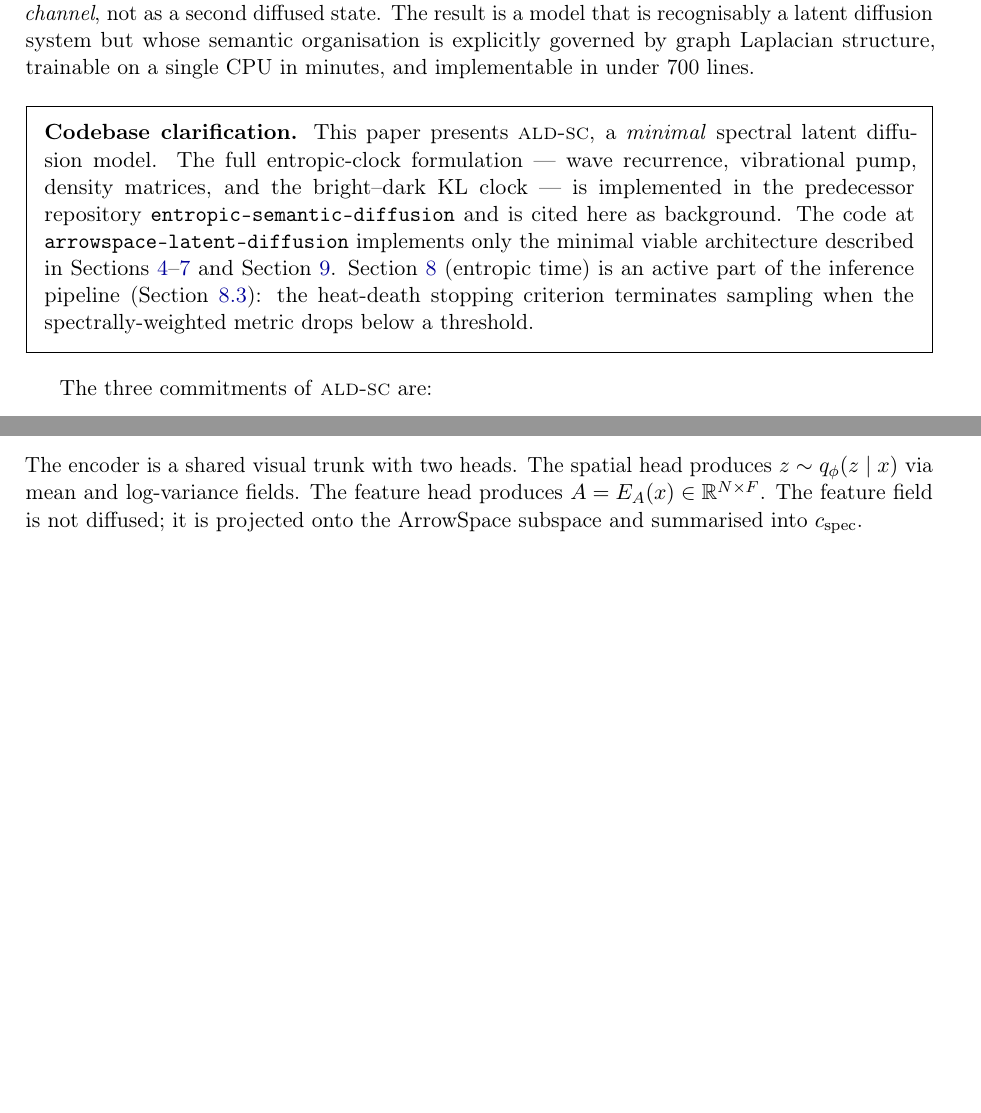
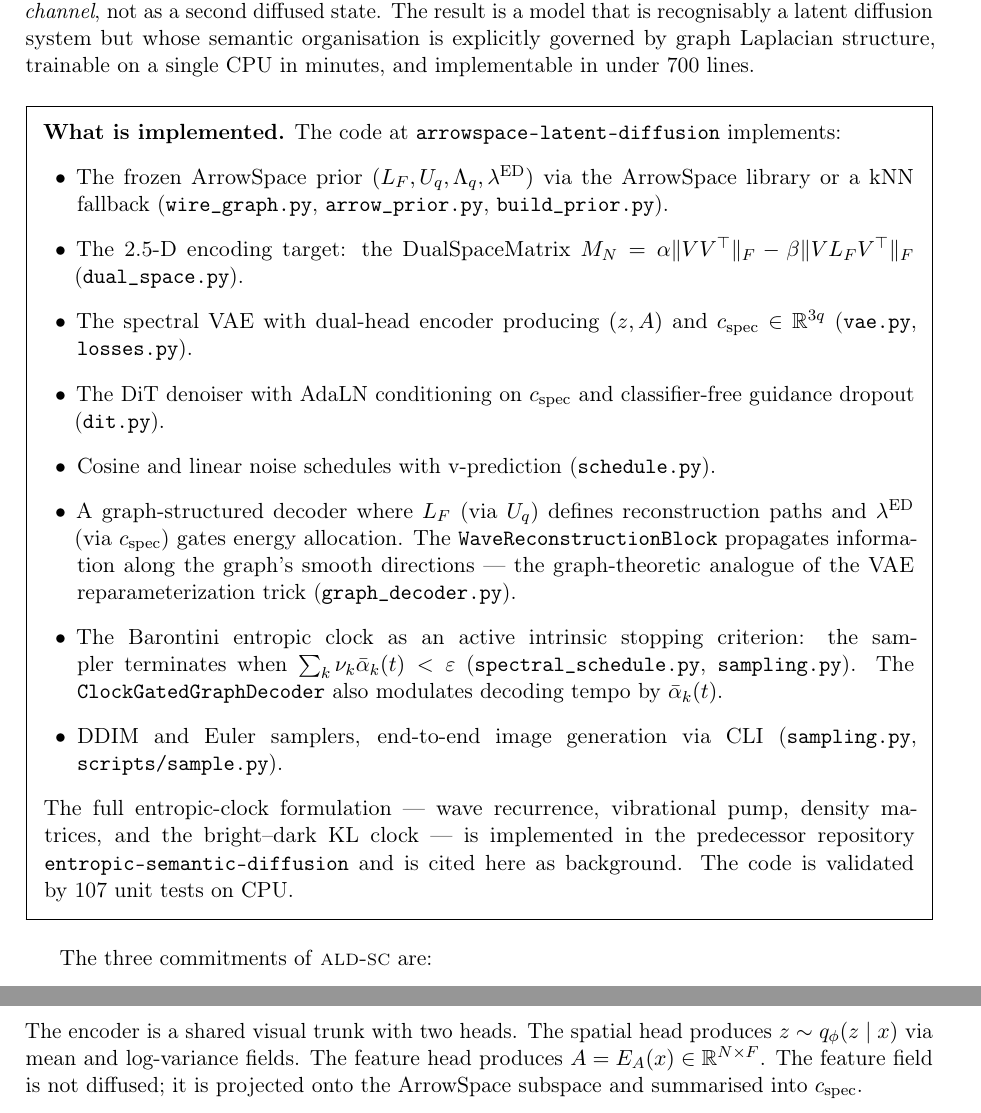
Before and after one commit to tuned-org-uk/latent-sound-diffusion, a LaTeX paper (docs/paper/ald-sc.tex): two parts of pages 3 and 5 of 12 before the commit and two parts of pages 3 and 6 of 13 after it, joined at a grey line, cut so that both start at the same text, the shorter picture padded with empty space. Compiled offline with pdfLaTeX.

Commit message:
docs: rewrite codebase clarification box to specify what is implemented
Replaces the vague 'minimal viable architecture' description with an
itemized list of every implemented component:
- Frozen ArrowSpace prior (wire_graph, arrow_prior, build_prior)
- DualSpaceMatrix M_N (dual_space)
- Spectral VAE + losses (vae, losses)
- DiT with AdaLN + CFG (dit)
- Cosine/linear schedules (schedule)
- Graph-structured decoder with WaveReconstructionBlock (graph_decoder)
- Barontini entropic clock as intrinsic stopping criterion
  (spectral_schedule, sampling, ClockGatedGraphDecoder)
- DDIM/Euler samplers + CLI (sampling, scripts/sample)
- 107 unit tests on CPU

```diff
--- a/docs/paper/ald-sc.tex
+++ b/docs/paper/ald-sc.tex
@@ -137,20 +137,42 @@
     single CPU in minutes, and implementable in under 700 lines.
 
         \begin{framed}
-        \noindent\textbf{Codebase clarification.} This paper presents
-        \ALDSC, a \emph{minimal} spectral latent diffusion model. The
-        full entropic-clock formulation --- wave recurrence, vibrational
-        pump, density matrices, and the bright--dark KL clock --- is
-        implemented in the predecessor repository
+        \noindent\textbf{What is implemented.} The code at
+        \texttt{arrowspace-latent-diffusion} implements:
+        \begin{itemize}[leftmargin=1.5em]
+        \item The frozen ArrowSpace prior $(\Lf, \Uq, \Lq, \ed)$ via the
+              ArrowSpace library or a kNN fallback (\texttt{wire\_graph.py},
+              \texttt{arrow\_prior.py}, \texttt{build\_prior.py}).
+        \item The 2.5-D encoding target: the DualSpaceMatrix
+              $M_N = \alpha\|VV^\top\|_F - \beta\|V \Lf V^\top\|_F$
+              (\texttt{dual\_space.py}).
+        \item The spectral VAE with dual-head encoder producing $(z, A)$
+              and $c_{\mathrm{spec}} \in \R^{3q}$
+              (\texttt{vae.py}, \texttt{losses.py}).
+        \item The DiT denoiser with AdaLN conditioning on $c_{\mathrm{spec}}$
+              and classifier-free guidance dropout (\texttt{dit.py}).
+        \item Cosine and linear noise schedules with v-prediction
+              (\texttt{schedule.py}).
+        \item A graph-structured decoder where $L_F$ (via $\Uq$) defines
+              reconstruction paths and $\ed$ (via $c_{\mathrm{spec}}$) gates
+              energy allocation. The \texttt{WaveReconstructionBlock}
+              propagates information along the graph's smooth directions ---
+              the graph-theoretic analogue of the VAE reparameterization trick
+              (\texttt{graph\_decoder.py}).
+        \item The Barontini entropic clock as an active intrinsic stopping
+              criterion: the sampler terminates when
+              $\sum_k \nu_k \bar\alpha_k(t) < \varepsilon$
+              (\texttt{spectral\_schedule.py}, \texttt{sampling.py}).
+              The \texttt{ClockGatedGraphDecoder} also modulates decoding
+              tempo by $\bar\alpha_k(t)$.
+        \item DDIM and Euler samplers, end-to-end image generation via CLI
+              (\texttt{sampling.py}, \texttt{scripts/sample.py}).
+        \end{itemize}
+        The full entropic-clock formulation --- wave recurrence,
+        vibrational pump, density matrices, and the bright--dark KL clock
+        --- is implemented in the predecessor repository
         \texttt{entropic-semantic-diffusion} and is cited here as
-        background. The code at \texttt{arrowspace-latent-diffusion}
-        implements only the minimal viable architecture described in
-        Sections~\ref{sec:25d}--\ref{sec:objective} and
-        Section~\ref{sec:experiments}. Section~\ref{sec:entropic_clock}
-        (entropic time) is an active part of the inference pipeline
-        (Section~\ref{sec:per_mode_schedule}): the heat-death stopping
-        criterion terminates sampling when the spectrally-weighted metric
-        drops below a threshold.
+        background. The code is validated by 107 unit tests on CPU.
         \end{framed}
 
     The three commitments of \ALDSC~are:
```
